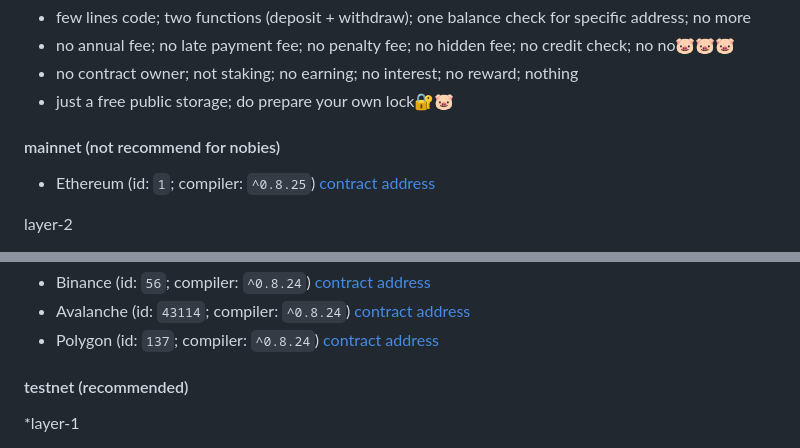
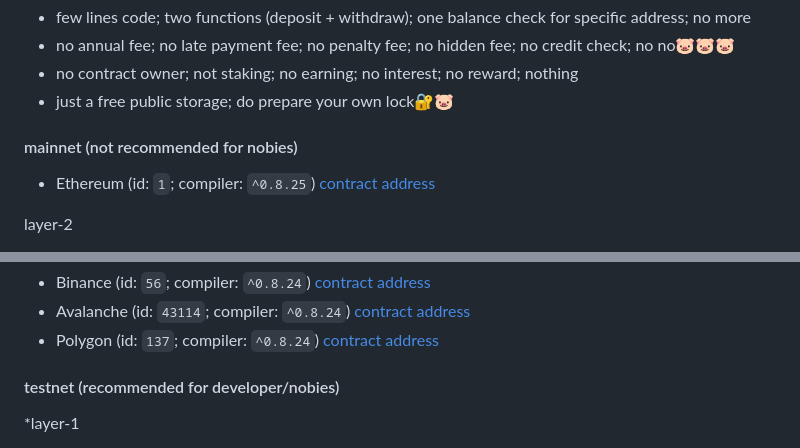
Before and after one commit to chatpig/lazybank, a Markdown page: README.md, 2 parts joined by grey strips. GitHub-like rendering.

```diff
--- a/README.md
+++ b/README.md
@@ -10,7 +10,7 @@ python server.py
 - no annual fee; no late payment fee; no penalty fee; no hidden fee; no credit check; no no🐷🐷🐷
 - no contract owner; not staking; no earning; no interest; no reward; nothing
 - just a free public storage; do prepare your own lock🔐🐷
-#### mainnet (not recommend for nobies)
+#### mainnet (not recommended for nobies)
 - Ethereum (id: `1`; compiler: `^0.8.25`) [contract address](https://etherscan.io/address/0xF11A268C951136B3352F1eDF756a6F0004F95f72)
 
 layer-2
@@ -85,7 +85,7 @@ actually you can opt stage 1 (freemint) contract at c.gguf.us; or simply play ar
 - Avalanche (id: `43114`; compiler: `^0.8.24`) [contract address](https://snowtrace.io/address/0x6c4c92595E9c58603ae712e0188a4a3Dcd87dEdd)
 - Polygon (id: `137`; compiler: `^0.8.24`) [contract address](https://polygonscan.com/address/0x6c4c92595E9c58603ae712e0188a4a3Dcd87dEdd)
 
-#### testnet (recommended)
+#### testnet (recommended for developer/nobies)
 *layer-1
 - Sepolia (id: `11155111`; compiler: `^0.8.25`) [contract address](https://sepolia.etherscan.io/address/0x5C22a1C97A4BEbBf17fb06edEf2eE1f5d559bC7f)
 - Holesky (id: `17000`; compiler: `^0.8.25`) [contract address](https://holesky.etherscan.io/address/0x91A395395C9d7Bab9076d368A085065fD40174Ef)
```
